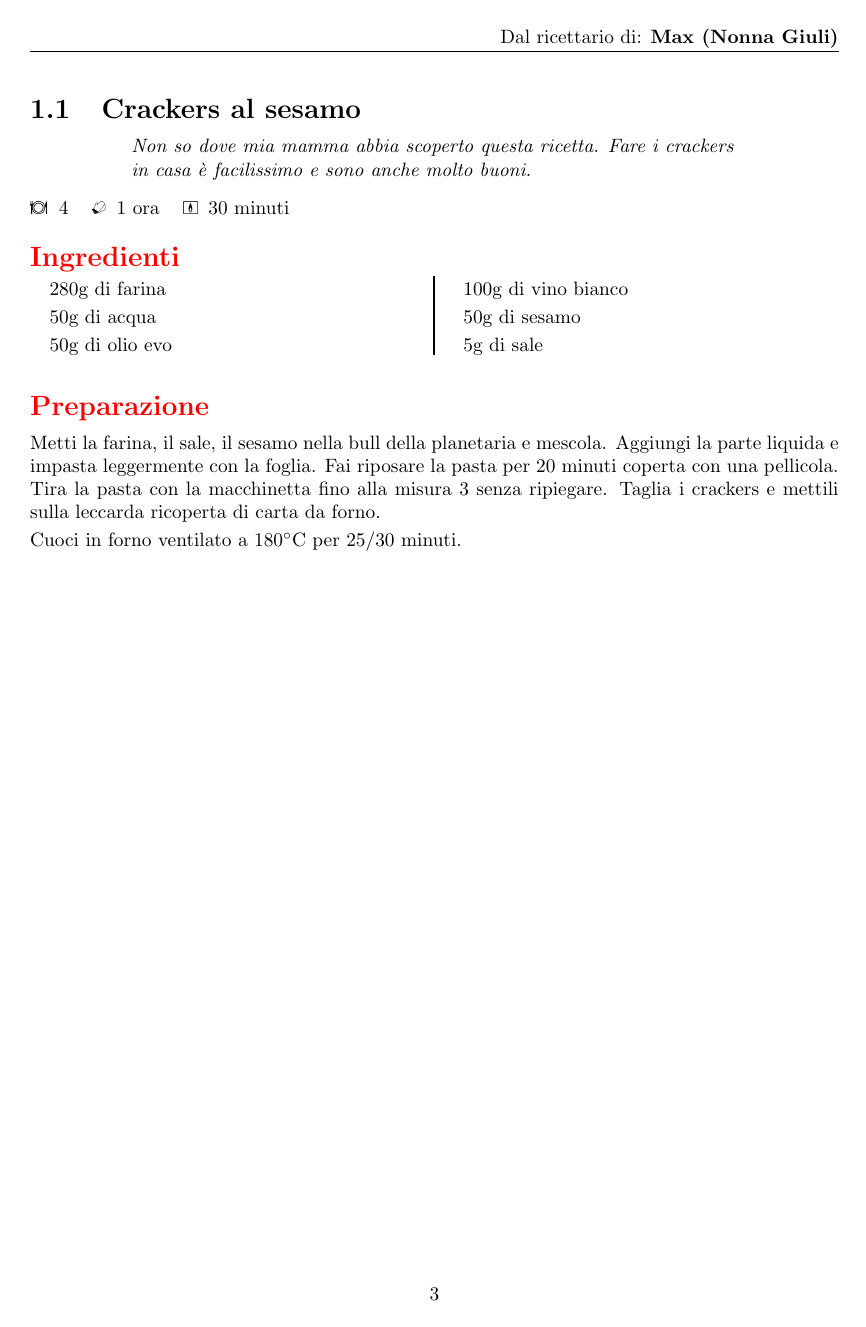
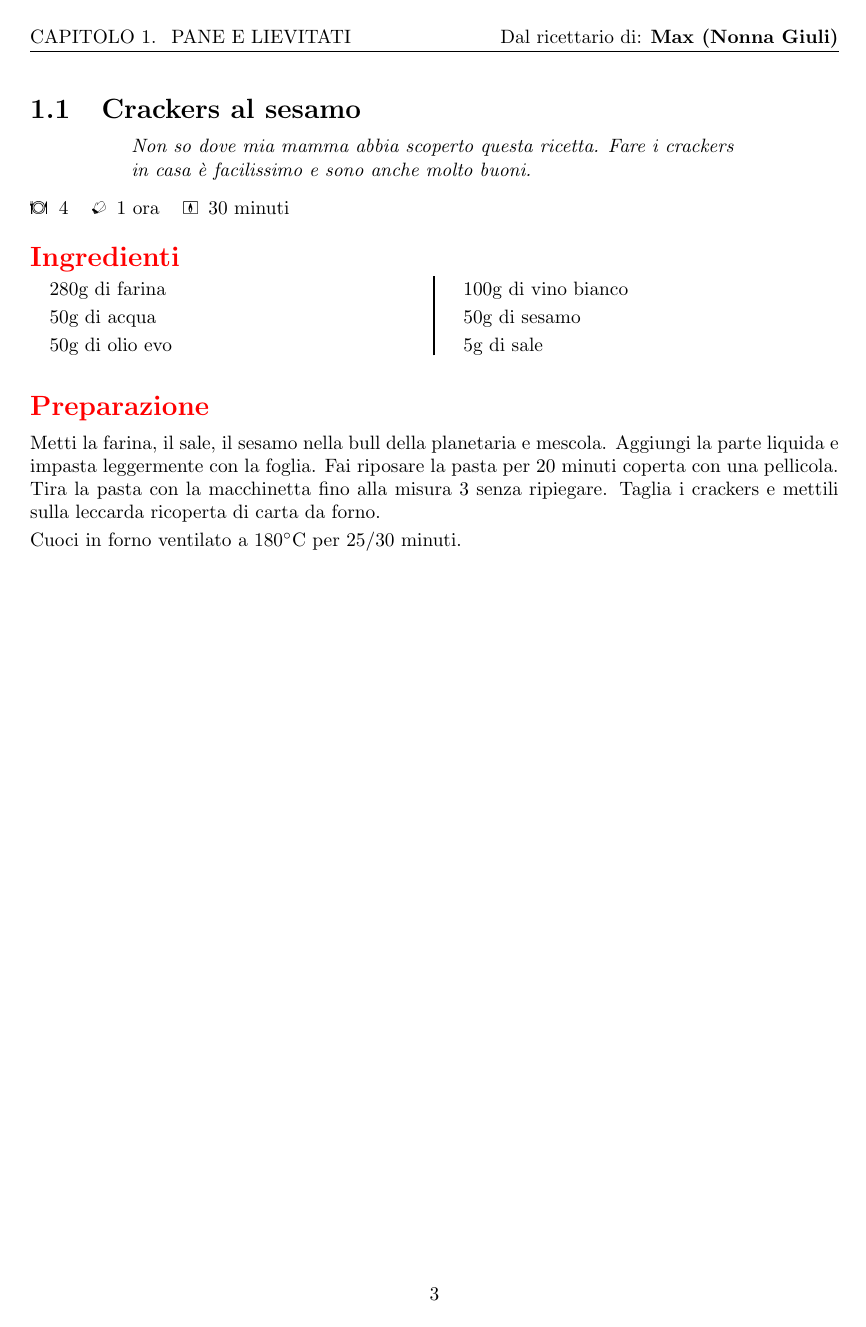
Before and after one commit to massimobarbieri/Appunti-di-cucina, a LaTeX document (appunti-di-cucina.tex): page 6 of 49. Compiled offline with pdfLaTeX.

Commit message:
Titolo del capitolo nell'header

```diff
--- a/appunti-di-cucina.tex
+++ b/appunti-di-cucina.tex
@@ -45,7 +38,7 @@
 
 \newcommand{\recipe}[2][]{%
     \newpage
-    \lhead{}%
+    \lhead{\leftmark} % Titolo del capitolo nell'header
     \chead{}%
     \rhead{}%
     \lfoot{}%
```
Also changed, not shown: appunti-di-cucina.pdf, appunti-di-cucina.tex (11 more changed lines), 2 other files.
